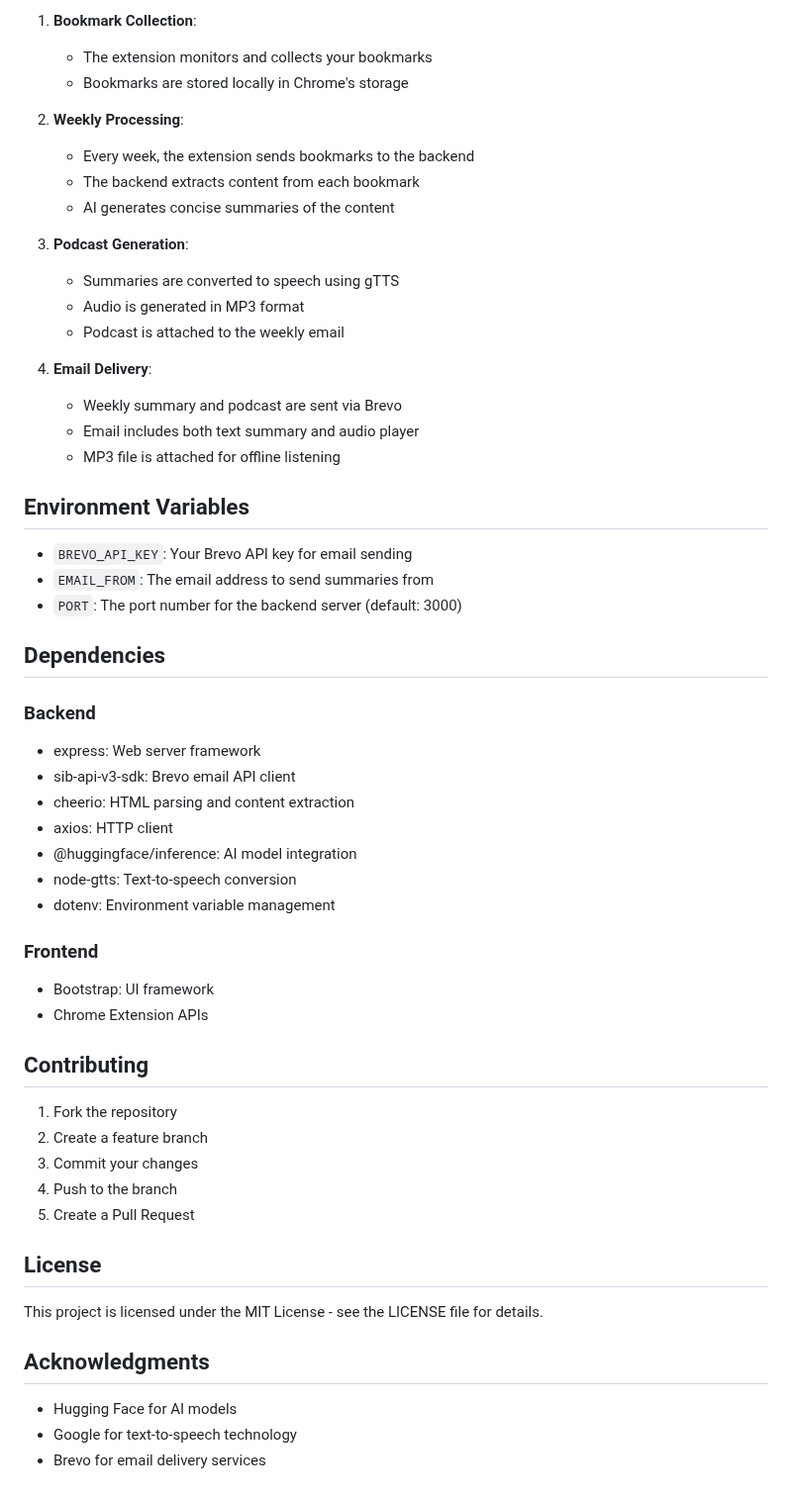
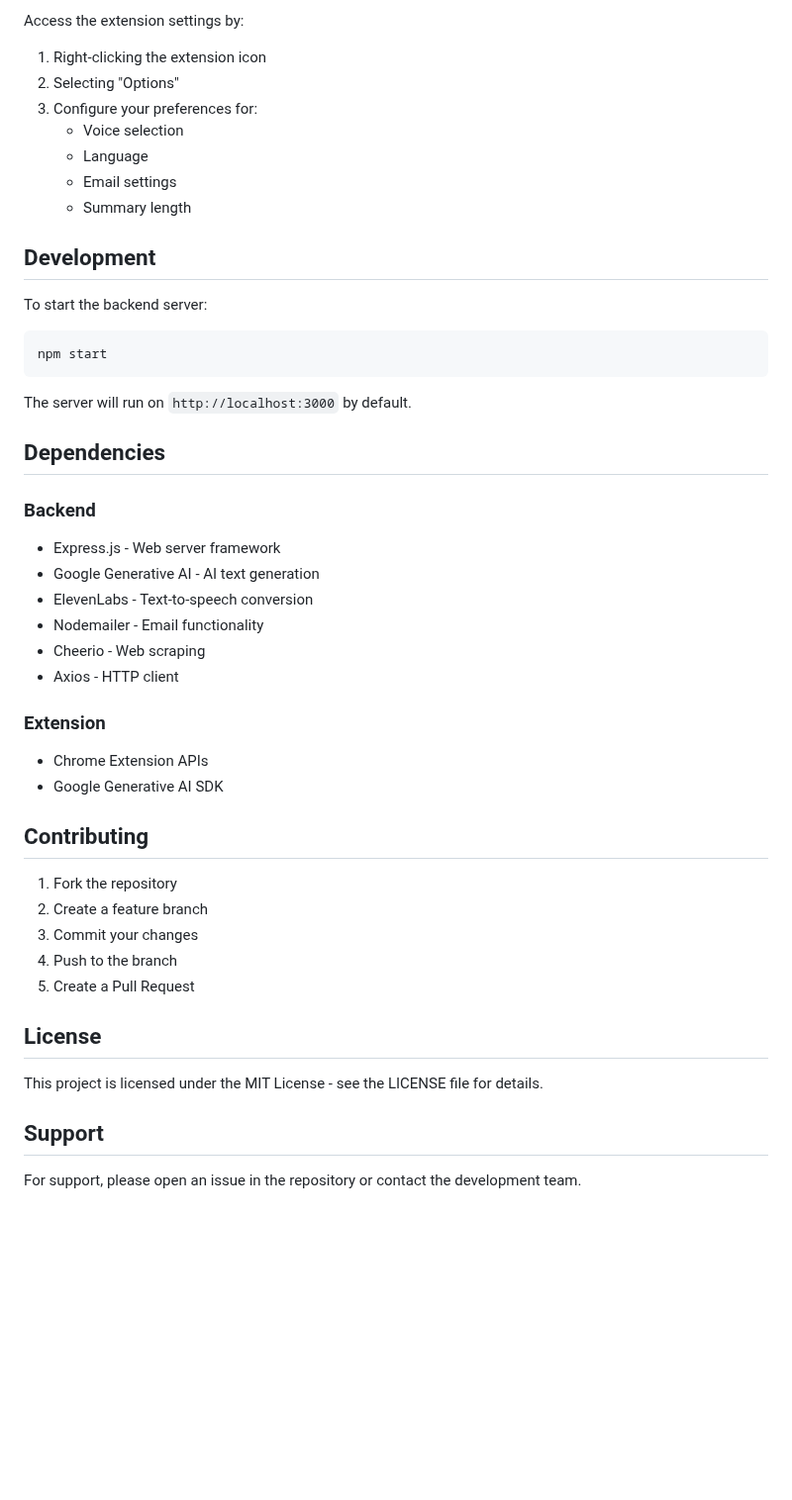
Before and after one commit to Amanyd/aipodcast, a Markdown page: README.md, the part around one of its changes. Shown at 99% size. GitHub-like rendering; blank space fills up the shorter version.

Commit message:
readmedocs

````diff
--- a/README.md
+++ b/README.md
@@ -80,43 +80,35 @@ bookmark-podcast-summarizer/
 
-1. **Bookmark Collection**:
-   - The extension monitors and collects your bookmarks
-   - Bookmarks are stored locally in Chrome's storage
+Access the extension settings by:
+1. Right-clicking the extension icon
+2. Selecting "Options"
+3. Configure your preferences for:
+   - Voice selection
+   - Language
+   - Email settings
+   - Summary length
 
-2. **Weekly Processing**:
-   - Every week, the extension sends bookmarks to the backend
-   - The backend extracts content from each bookmark
-   - AI generates concise summaries of the content
+## Development
 
-3. **Podcast Generation**:
-   - Summaries are converted to speech using gTTS
-   - Audio is generated in MP3 format
-   - Podcast is attached to the weekly email
+To start the backend server:
+```bash
+npm start
+```
 
-4. **Email Delivery**:
-   - Weekly summary and podcast are sent via Brevo
-   - Email includes both text summary and audio player
-   - MP3 file is attached for offline listening
-
-## Environment Variables
-
-- `BREVO_API_KEY`: Your Brevo API key for email sending
-- `EMAIL_FROM`: The email address to send summaries from
-- `PORT`: The port number for the backend server (default: 3000)
+The server will run on `http://localhost:3000` by default.
 
 ## Dependencies
 
 ### Backend
-- express: Web server framework
-- sib-api-v3-sdk: Brevo email API client
-- cheerio: HTML parsing and content extraction
-- axios: HTTP client
-- @huggingface/inference: AI model integration
-- node-gtts: Text-to-speech conversion
-- dotenv: Environment variable management
+- Express.js - Web server framework
+- Google Generative AI - AI text generation
+- ElevenLabs - Text-to-speech conversion
+- Nodemailer - Email functionality
+- Cheerio - Web scraping
+- Axios - HTTP client
 
-### Frontend
-- Bootstrap: UI framework
+### Extension
 - Chrome Extension APIs
+- Google Generative AI SDK
 
 ## Contributing
 
@@ -130,8 +122,6 @@ bookmark-podcast-summarizer/
 
 This project is licensed under the MIT License - see the LICENSE file for details.
 
-## Acknowledgments
+## Support
 
-- Hugging Face for AI models
-- Google for text-to-speech technology
-- Brevo for email delivery services
+For support, please open an issue in the repository or contact the development team.
````
Also changed, not shown: other parts of README.md (+53 -53 lines).
